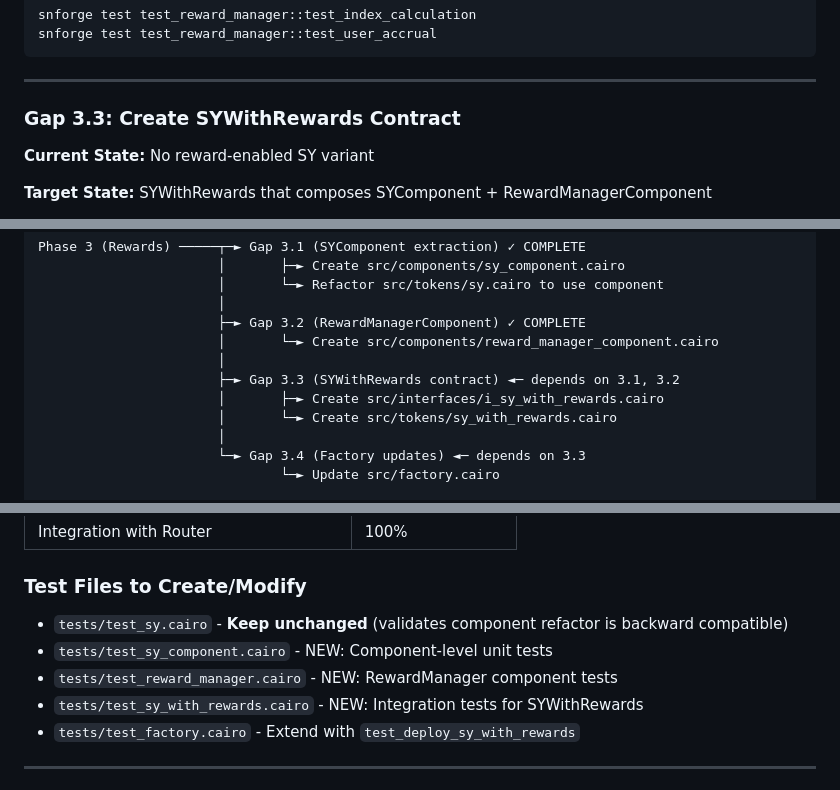
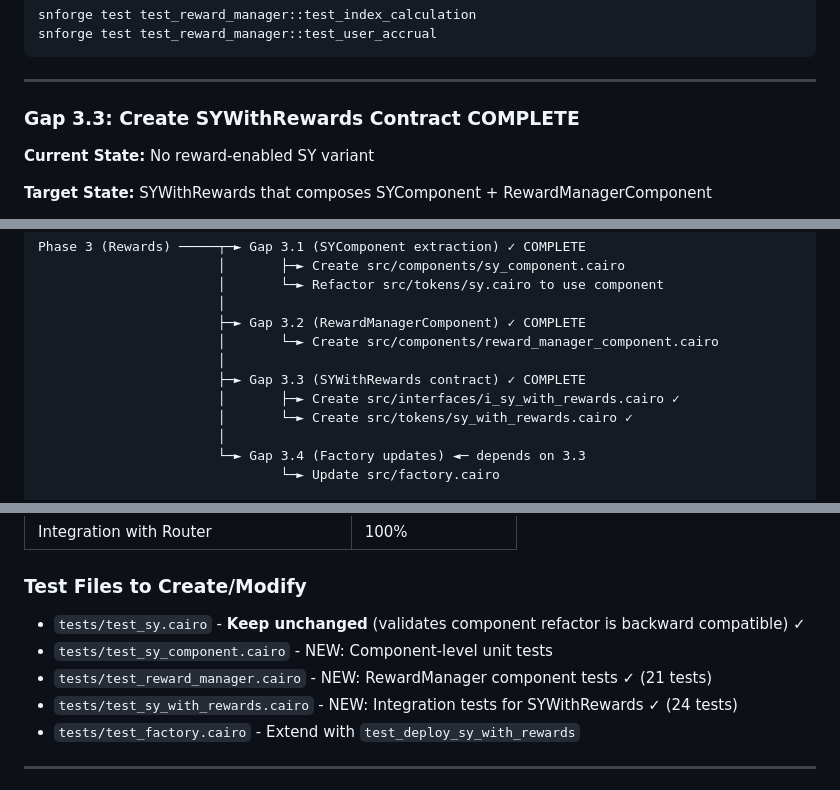
Before and after one commit to ametel01/horizon-starknet, a Markdown page: contracts/SY_GAP_DEVELOPMENT_PLAN.md, 3 parts joined by grey strips. Rendered like a GitHub page.

Commit message:
Mark Gap 3.3 (SYWithRewards contract) as complete
Update Phase 3 progress:
- Gap 3.3 marked complete in summary table and diagram
- Test file counts added (21 for RewardManager, 24 for SYWithRewards)

```diff
--- a/contracts/SY_GAP_DEVELOPMENT_PLAN.md
+++ b/contracts/SY_GAP_DEVELOPMENT_PLAN.md
@@ -896,7 +896,7 @@ snforge test test_reward_manager::test_user_accrual
 
 ---
 
-### Gap 3.3: Create SYWithRewards Contract
+### Gap 3.3: Create SYWithRewards Contract **COMPLETE**
 
 **Current State:** No reward-enabled SY variant
 
@@ -1249,9 +1249,9 @@ Phase 3 (Rewards) ─────┬─► Gap 3.1 (SYComponent extraction) ✓
                        ├─► Gap 3.2 (RewardManagerComponent) ✓ COMPLETE
                        │       └─► Create src/components/reward_manager_component.cairo
                        │
-                       ├─► Gap 3.3 (SYWithRewards contract) ◄─ depends on 3.1, 3.2
-                       │       ├─► Create src/interfaces/i_sy_with_rewards.cairo
-                       │       └─► Create src/tokens/sy_with_rewards.cairo
+                       ├─► Gap 3.3 (SYWithRewards contract) ✓ COMPLETE
+                       │       ├─► Create src/interfaces/i_sy_with_rewards.cairo ✓
+                       │       └─► Create src/tokens/sy_with_rewards.cairo ✓
                        │
                        └─► Gap 3.4 (Factory updates) ◄─ depends on 3.3
                                └─► Update src/factory.cairo
@@ -1315,10 +1315,10 @@ Each phase must have:
 
 ### Test Files to Create/Modify
 
-- `tests/test_sy.cairo` - **Keep unchanged** (validates component refactor is backward compatible)
+- `tests/test_sy.cairo` - **Keep unchanged** (validates component refactor is backward compatible) ✓
 - `tests/test_sy_component.cairo` - NEW: Component-level unit tests
-- `tests/test_reward_manager.cairo` - NEW: RewardManager component tests
-- `tests/test_sy_with_rewards.cairo` - NEW: Integration tests for SYWithRewards
+- `tests/test_reward_manager.cairo` - NEW: RewardManager component tests ✓ (21 tests)
+- `tests/test_sy_with_rewards.cairo` - NEW: Integration tests for SYWithRewards ✓ (24 tests)
 - `tests/test_factory.cairo` - Extend with `test_deploy_sy_with_rewards`
 
 ---
```
Also changed, not shown: other parts of contracts/SY_GAP_DEVELOPMENT_PLAN.md (+1 -1 lines).
